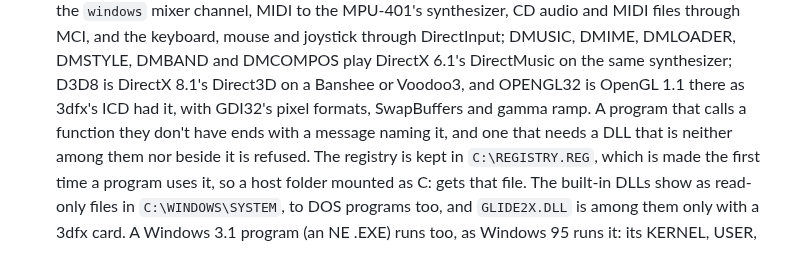
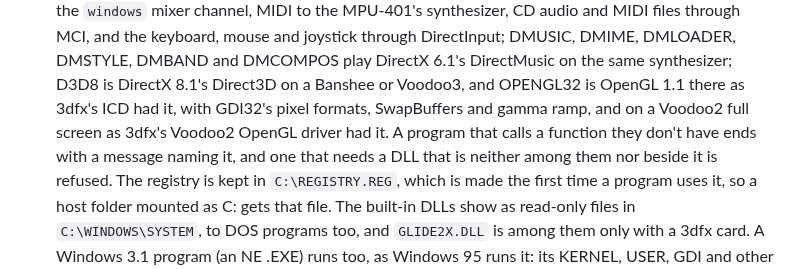
Before and after one commit to dividebysandwich/rust-dos, a Markdown page: CONFIGURATION.md, the part around the change. Rendered like a GitHub page.

```diff
--- a/CONFIGURATION.md
+++ b/CONFIGURATION.md
@@ -429,7 +429,8 @@ Mistakes in the file are printed as warnings; the emulator still starts.
   DMSTYLE, DMBAND and DMCOMPOS play DirectX 6.1's DirectMusic on the same
   synthesizer; D3D8 is DirectX 8.1's Direct3D on a Banshee or Voodoo3, and
   OPENGL32 is OpenGL 1.1 there as 3dfx's ICD had it, with GDI32's pixel
-  formats, SwapBuffers and gamma ramp. A program that calls a function they
+  formats, SwapBuffers and gamma ramp, and on a Voodoo2 full screen as
+  3dfx's Voodoo2 OpenGL driver had it. A program that calls a function they
   don't have ends with a message naming it, and one that needs a DLL that is
   neither among them nor beside it is refused. The registry is kept in
   `C:\REGISTRY.REG`, which is made the first time a program uses it, so a
```
Also changed, not shown: docs/native-windows.md (+20 -3 lines).
